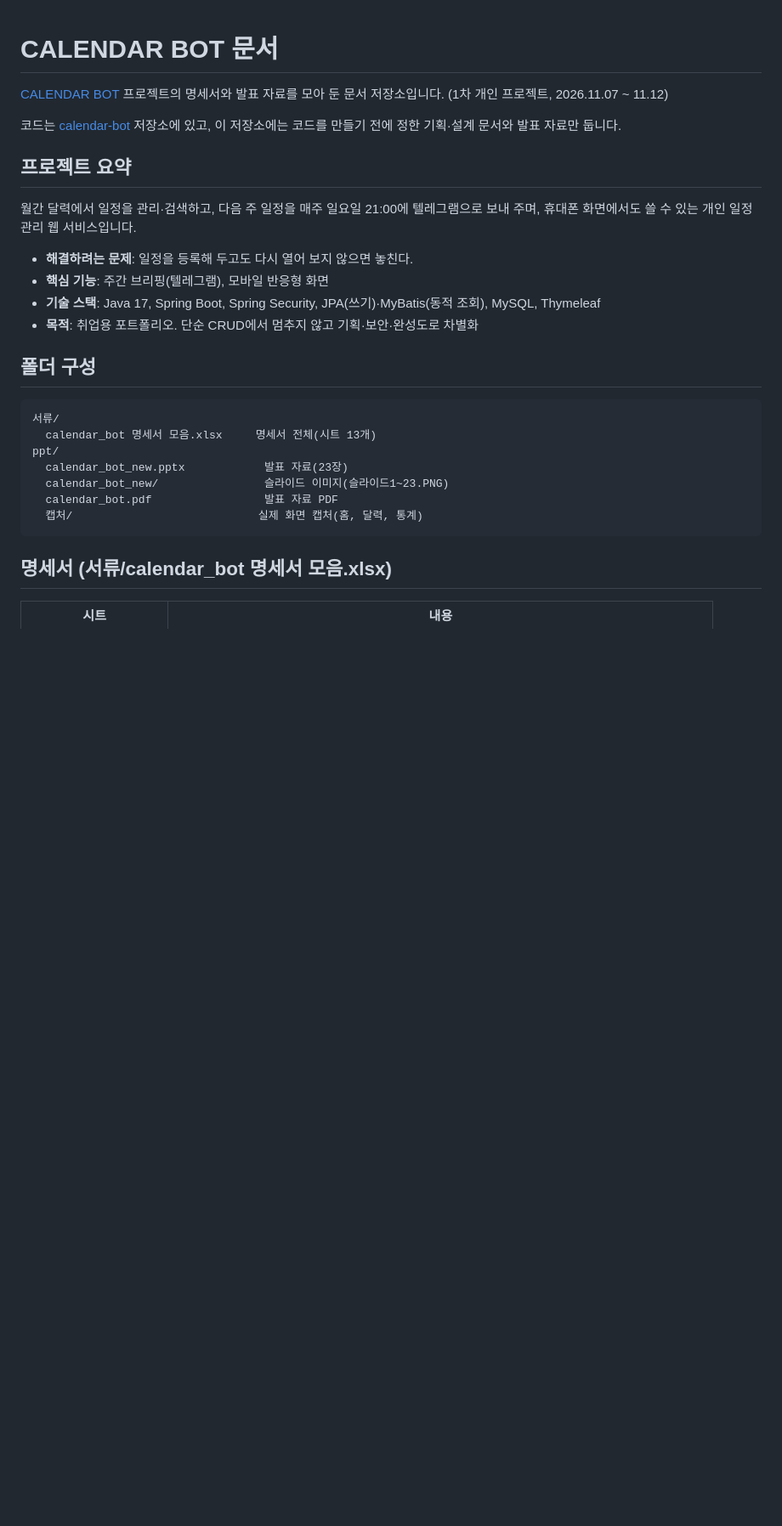
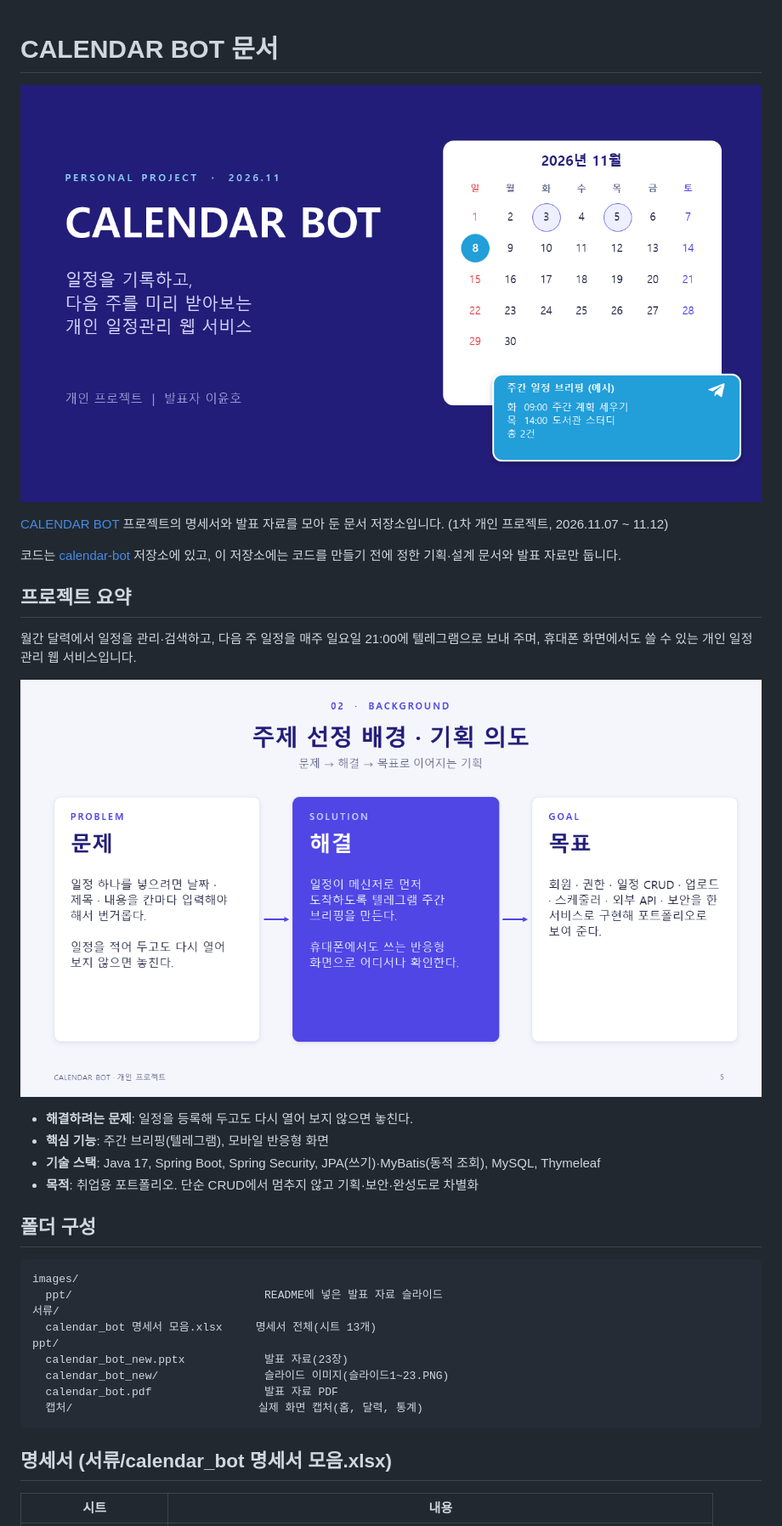
Before and after one commit to ho8566z/calendar-bot_word, a Markdown page: README.md, the part around one of its changes. Shown at 85% size. GitHub-like rendering; pictures changed too: images/ppt/background.png (added), images/ppt/cover-banner.png (added); blank space fills up the shorter version.

````diff
--- a/README.md
+++ b/README.md
@@ -1,4 +1,6 @@
 # CALENDAR BOT 문서
+
+![CALENDAR BOT 표지](images/ppt/cover-banner.png)
 
 [CALENDAR BOT](https://github.com/ho8566z/calendar-bot) 프로젝트의 명세서와 발표 자료를 모아 둔 문서 저장소입니다. (1차 개인 프로젝트, 2026.11.07 ~ 11.12)
 
@@ -8,6 +10,8 @@
 
 월간 달력에서 일정을 관리·검색하고, 다음 주 일정을 매주 일요일 21:00에 텔레그램으로 보내 주며, 휴대폰 화면에서도 쓸 수 있는 개인 일정 관리 웹 서비스입니다.
 
+![주제 선정 배경](images/ppt/background.png)
+
 - **해결하려는 문제**: 일정을 등록해 두고도 다시 열어 보지 않으면 놓친다.
 - **핵심 기능**: 주간 브리핑(텔레그램), 모바일 반응형 화면
 - **기술 스택**: Java 17, Spring Boot, Spring Security, JPA(쓰기)·MyBatis(동적 조회), MySQL, Thymeleaf
@@ -16,6 +20,8 @@
 ## 폴더 구성
 
 ```
+images/
+  ppt/                             README에 넣은 발표 자료 슬라이드
 서류/
   calendar_bot 명세서 모음.xlsx     명세서 전체(시트 13개)
 ppt/
````
Also changed, not shown: other parts of README.md (+25 -12 lines), images/ppt/architecture.png (added), images/ppt/database.png (added), images/ppt/wbs.png (added), images/ppt/weekly-brief.png (added).
